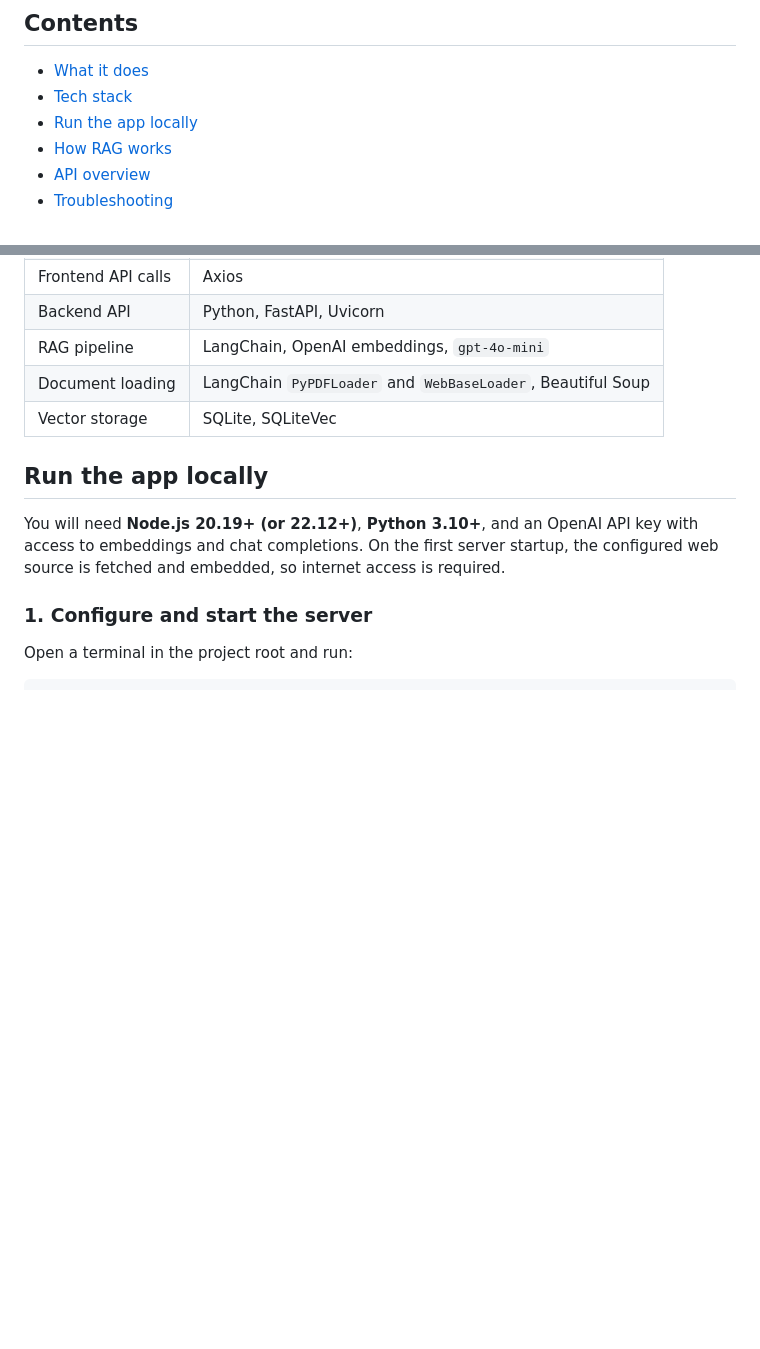
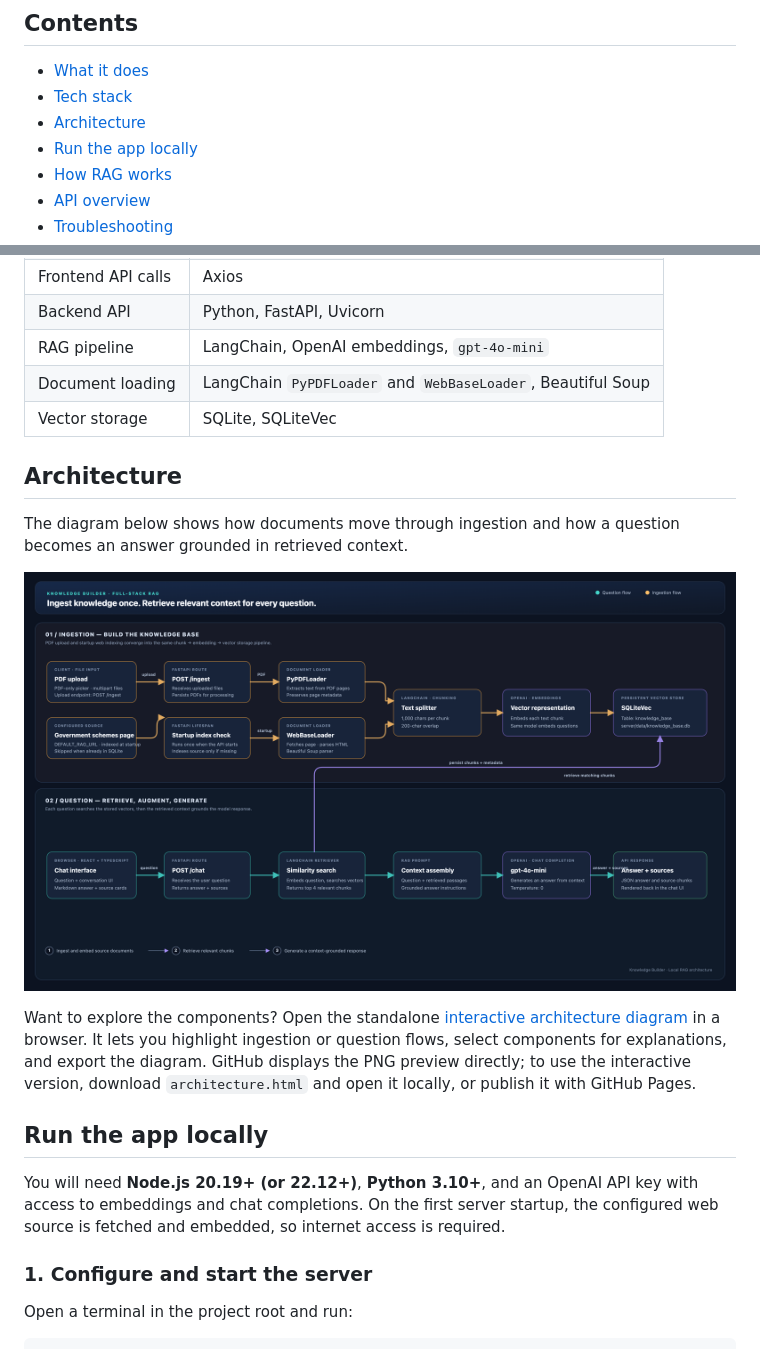
Before and after one commit to ngraiman2510/knowledge-builder, a Markdown page: README.md, 2 parts joined by grey strips. GitHub-like rendering; pictures changed too: architecture-linkedin.png (added); blank space fills up the shorter version.

Commit message:
Added architectural diagram

```diff
--- a/README.md
+++ b/README.md
@@ -8,6 +8,7 @@ Knowledge Builder lets you upload PDFs, ask questions in a chat interface, and s
 
 - [What it does](#what-it-does)
 - [Tech stack](#tech-stack)
+- [Architecture](#architecture)
 - [Run the app locally](#run-the-app-locally)
 - [How RAG works](#how-rag-works)
 - [API overview](#api-overview)
@@ -32,6 +33,14 @@ Knowledge Builder lets you upload PDFs, ask questions in a chat interface, and s
 | RAG pipeline | LangChain, OpenAI embeddings, `gpt-4o-mini` |
 | Document loading | LangChain `PyPDFLoader` and `WebBaseLoader`, Beautiful Soup |
 | Vector storage | SQLite, SQLiteVec |
+
+## Architecture
+
+The diagram below shows how documents move through ingestion and how a question becomes an answer grounded in retrieved context.
+
+![Knowledge Builder architecture: PDF and web ingestion, SQLiteVec retrieval, and context-grounded answers](./architecture-linkedin.png)
+
+Want to explore the components? Open the standalone [interactive architecture diagram](./architecture.html) in a browser. It lets you highlight ingestion or question flows, select components for explanations, and export the diagram. GitHub displays the PNG preview directly; to use the interactive version, download `architecture.html` and open it locally, or publish it with GitHub Pages.
 
 ## Run the app locally
 
```
Also changed, not shown: 1 other file.
